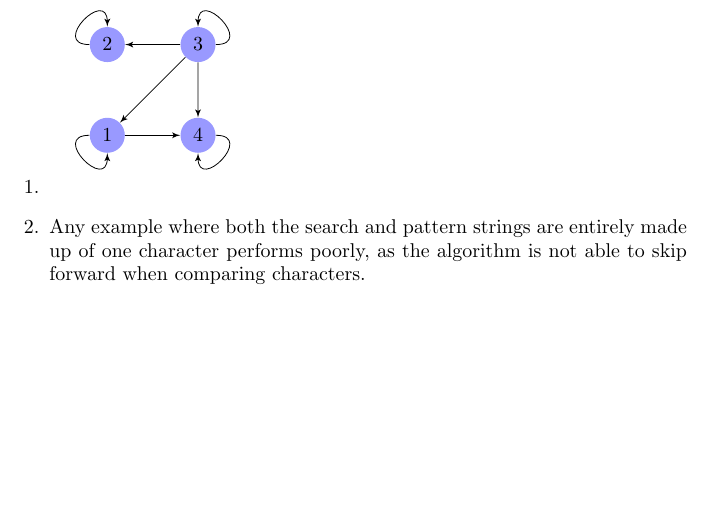
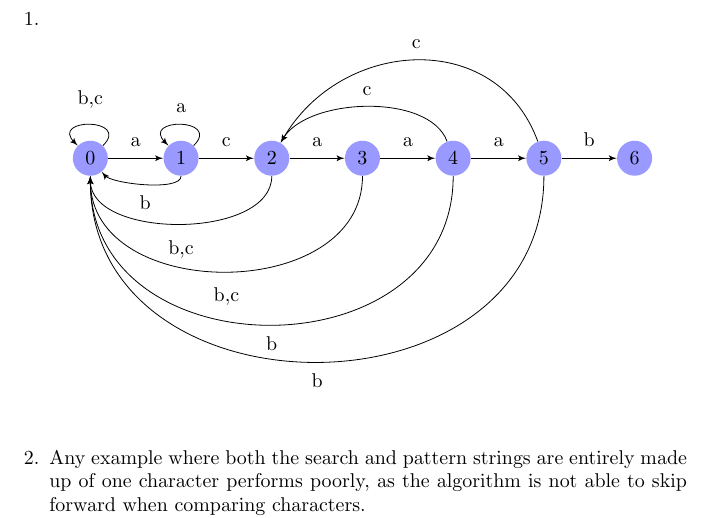
Before and after one commit to danielfrankcom/CSC226, a LaTeX document (As4w/As4w.tex): part of page 2 of 2, cut so that both start at the same text, the shorter picture padded with empty space. Compiled offline with pdfLaTeX.

Commit message:
Completed q1

```diff
--- a/As4w/As4w.tex
+++ b/As4w/As4w.tex
@@ -21,21 +21,34 @@
 	\pagenumbering{arabic}
 
 	\begin{enumerate}
-		\item
+		\item \quad
+		\newline
 		\begin{tikzpicture}
 		[scale=.8,auto=left,every node/.style={circle,fill=blue!40}, edge/.style={->,> = latex'}]
-		\node (n1) at (0,0)  {1};
-		\node (n2) at (0,2)  {2};
-		\node (n3) at (2,2)  {3};
-		\node (n4) at (2,0)  {4};
+		\node (n0) at (0,0)  {0};
+		\node (n1) at (2,0)  {1};
+		\node (n2) at (4,0)  {2};
+		\node (n3) at (6,0)  {3};
+		\node (n4) at (8,0)  {4};
+		\node (n5) at (10,0)  {5};
+		\node (n6) at (12,0)  {6};
 
-		\foreach \from/\to in {n1/n4,n3/n4,n3/n1,n3/n2}
-		\draw[edge] (\from) to (\to);
+		\draw[edge] (n0) to node [above, fill=none] {a} (n1);
+		\draw[edge] (n1) to node [above, fill=none] {c} (n2);
+		\draw[edge] (n2) to node [above, fill=none] {a} (n3);
+		\draw[edge] (n3) to node [above, fill=none] {a} (n4);
+		\draw[edge] (n4) to node [above, fill=none] {a} (n5);
+		\draw[edge] (n5) to node [above, fill=none] {b} (n6);
 
-		\draw[edge] (n1) to [out=180,in=270,looseness=4] (n1);
-		\draw[edge] (n2) to [out=180,in=90,looseness=4] (n2);
-		\draw[edge] (n3) to [out=360,in=90,looseness=4] (n3);
-		\draw[edge] (n4) to [out=360,in=270,looseness=4] (n4);
+		\draw[edge] (n0) to [out=45,in=135,looseness=4] node [above, fill=none] {b,c} (n0);
+		\draw[edge] (n1) to [out=270,in=310,looseness=0.5] node [below, fill=none] {b} (n0);
+		\draw[edge] (n1) to [out=45,in=135,looseness=4] node [above, fill=none] {a} (n1);
+		\draw[edge] (n2) to [out=270,in=270,looseness=0.9] node [below, fill=none] {b,c} (n0);
+		\draw[edge] (n3) to [out=270,in=270,looseness=1.2] node [below, fill=none] {b,c} (n0);
+		\draw[edge] (n4) to [out=270,in=270,looseness=1.4] node [below, fill=none] {b} (n0);
+		\draw[edge] (n4) to [out=110,in=60,looseness=0.8] node [above, fill=none] {c} (n2);
+		\draw[edge] (n5) to [out=270,in=270,looseness=1.4] node [below, fill=none] {b} (n0);
+		\draw[edge] (n5) to [out=110,in=60,looseness=1.2] node [above, fill=none] {c} (n2);
 
 		\end{tikzpicture}
 
```
